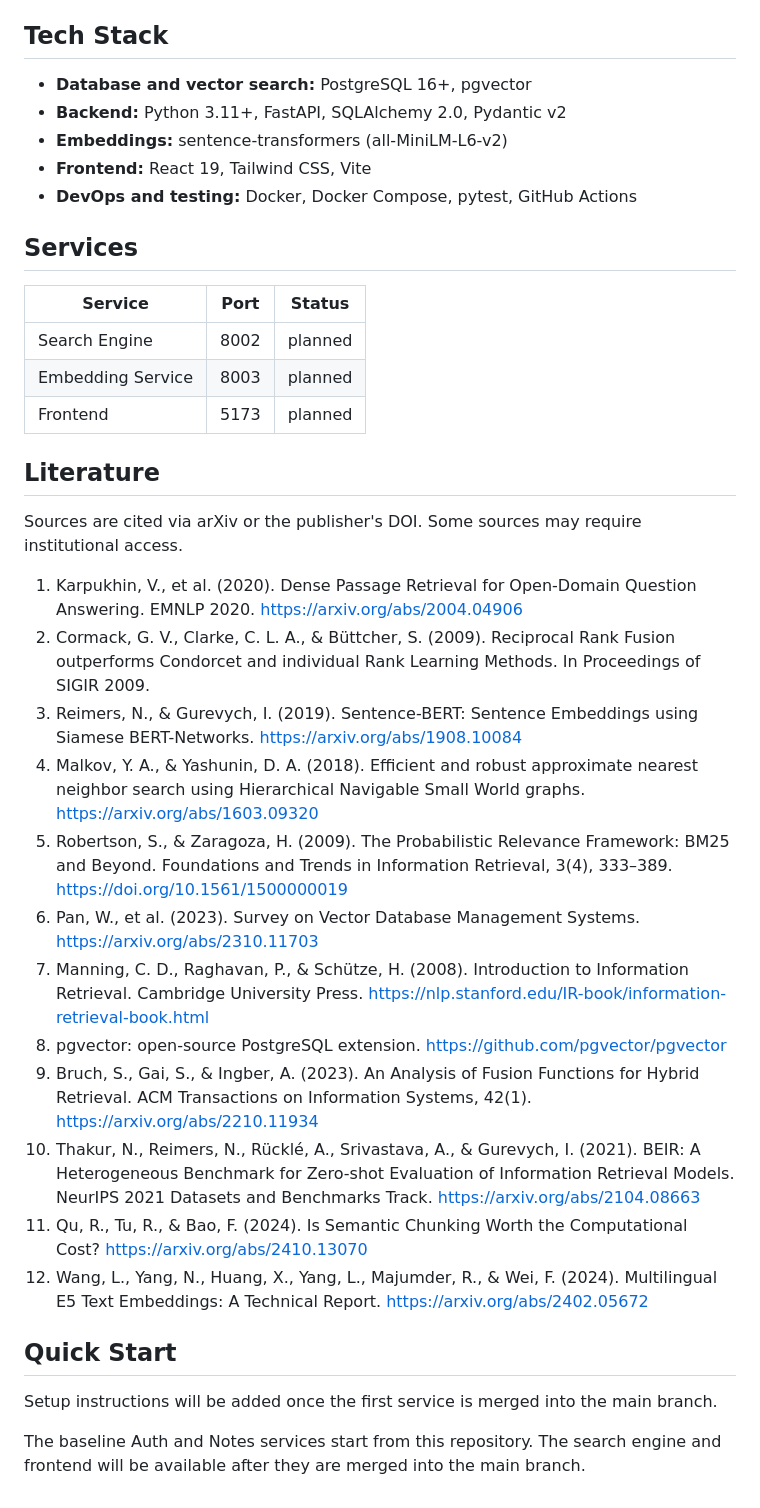
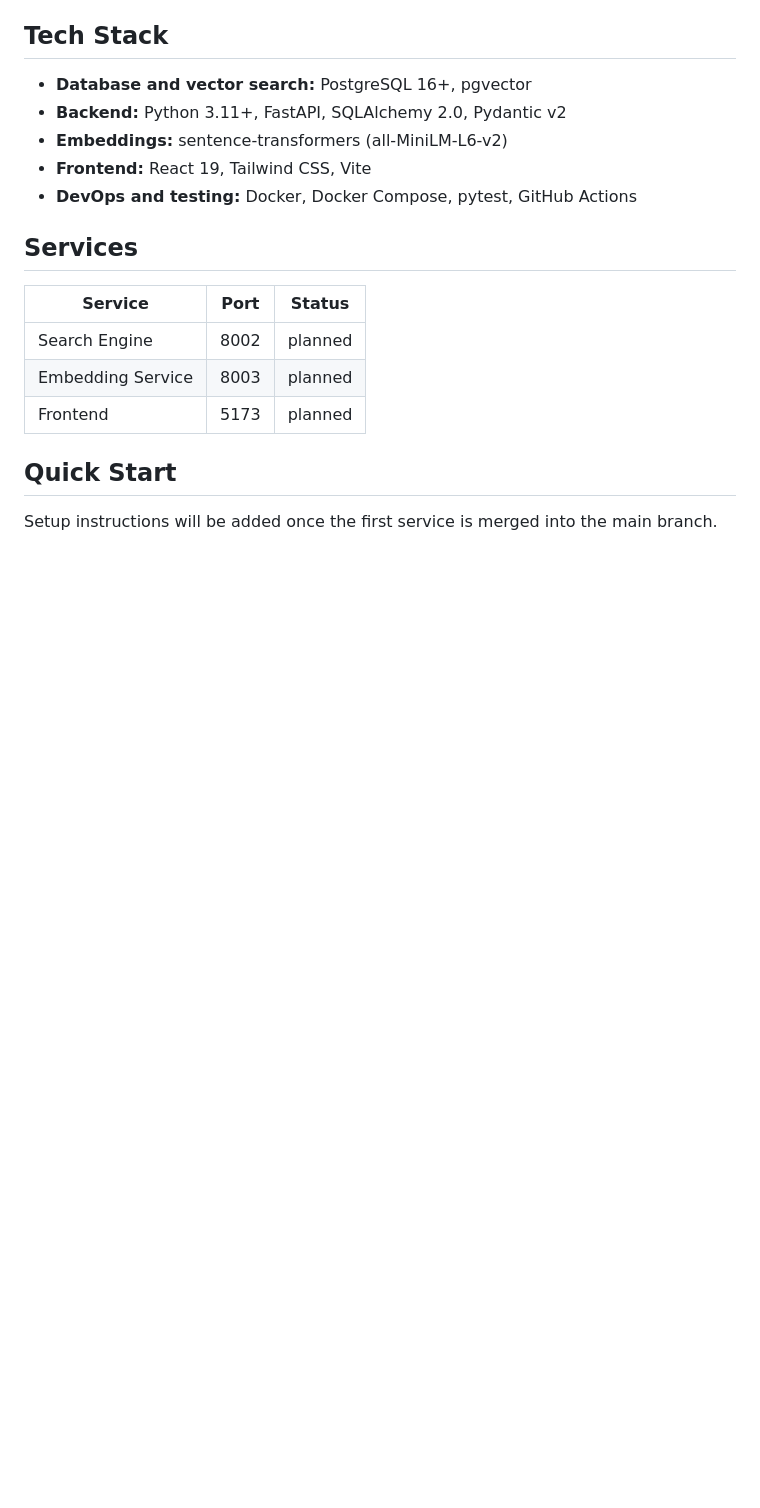
Before and after one commit to Dan5365/pkb-semantic-search, a Markdown page: README.md, the part around one of its changes. GitHub-like rendering; blank space fills up the shorter version.

```diff
--- a/README.md
+++ b/README.md
@@ -66,25 +60,7 @@ Unit, integration and E2E tests, CI/CD pipelines (GitHub Actions), Docker infras
 | Embedding Service | 8003 | planned |
 | Frontend | 5173 | planned |
 
-## Literature
-
-Sources are cited via arXiv or the publisher's DOI. Some sources may require institutional access.
-
-1. Karpukhin, V., et al. (2020). Dense Passage Retrieval for Open-Domain Question Answering. EMNLP 2020. https://arxiv.org/abs/2004.04906
-2. Cormack, G. V., Clarke, C. L. A., & Büttcher, S. (2009). Reciprocal Rank Fusion outperforms Condorcet and individual Rank Learning Methods. In Proceedings of SIGIR 2009.
-3. Reimers, N., & Gurevych, I. (2019). Sentence-BERT: Sentence Embeddings using Siamese BERT-Networks. https://arxiv.org/abs/1908.10084
-4. Malkov, Y. A., & Yashunin, D. A. (2018). Efficient and robust approximate nearest neighbor search using Hierarchical Navigable Small World graphs. https://arxiv.org/abs/1603.09320
-5. Robertson, S., & Zaragoza, H. (2009). The Probabilistic Relevance Framework: BM25 and Beyond. Foundations and Trends in Information Retrieval, 3(4), 333–389. https://doi.org/10.1561/1500000019
-6. Pan, W., et al. (2023). Survey on Vector Database Management Systems. https://arxiv.org/abs/2310.11703
-7. Manning, C. D., Raghavan, P., & Schütze, H. (2008). Introduction to Information Retrieval. Cambridge University Press. https://nlp.stanford.edu/IR-book/information-retrieval-book.html
-8. pgvector: open-source PostgreSQL extension. https://github.com/pgvector/pgvector
-9. Bruch, S., Gai, S., & Ingber, A. (2023). An Analysis of Fusion Functions for Hybrid Retrieval. ACM Transactions on Information Systems, 42(1). https://arxiv.org/abs/2210.11934
-10. Thakur, N., Reimers, N., Rücklé, A., Srivastava, A., & Gurevych, I. (2021). BEIR: A Heterogeneous Benchmark for Zero-shot Evaluation of Information Retrieval Models. NeurIPS 2021 Datasets and Benchmarks Track. https://arxiv.org/abs/2104.08663
-11. Qu, R., Tu, R., & Bao, F. (2024). Is Semantic Chunking Worth the Computational Cost? https://arxiv.org/abs/2410.13070
-12. Wang, L., Yang, N., Huang, X., Yang, L., Majumder, R., & Wei, F. (2024). Multilingual E5 Text Embeddings: A Technical Report. https://arxiv.org/abs/2402.05672
 
 ## Quick Start
 
 Setup instructions will be added once the first service is merged into the main branch.
-
-The baseline Auth and Notes services start from this repository. The search engine and frontend will be available after they are merged into the main branch.
```
Also changed, not shown: other parts of README.md (+4 -10 lines).
